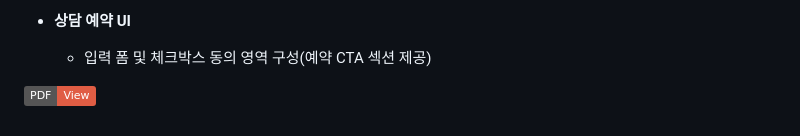
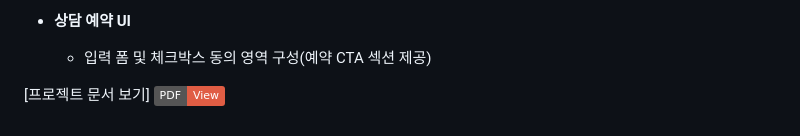
Before and after one commit to ZomiKim/2023-DUO, a Markdown page: README.md, the part around the change. Rendered like a GitHub page; badges without logos.

```diff
--- a/README.md
+++ b/README.md
@@ -65,4 +65,4 @@
 - **상담 예약 UI**
   - 입력 폼 및 체크박스 동의 영역 구성(예약 CTA 섹션 제공)
 
-[![PDF](https://img.shields.io/badge/PDF-View-red)](https://raw.githubusercontent.com/ZomiKim/2023-DUO/main/doc.pdf)
+ [프로젝트 문서 보기] [![PDF](https://img.shields.io/badge/PDF-View-red)](https://raw.githubusercontent.com/ZomiKim/2023-DUO/main/doc.pdf)
```
